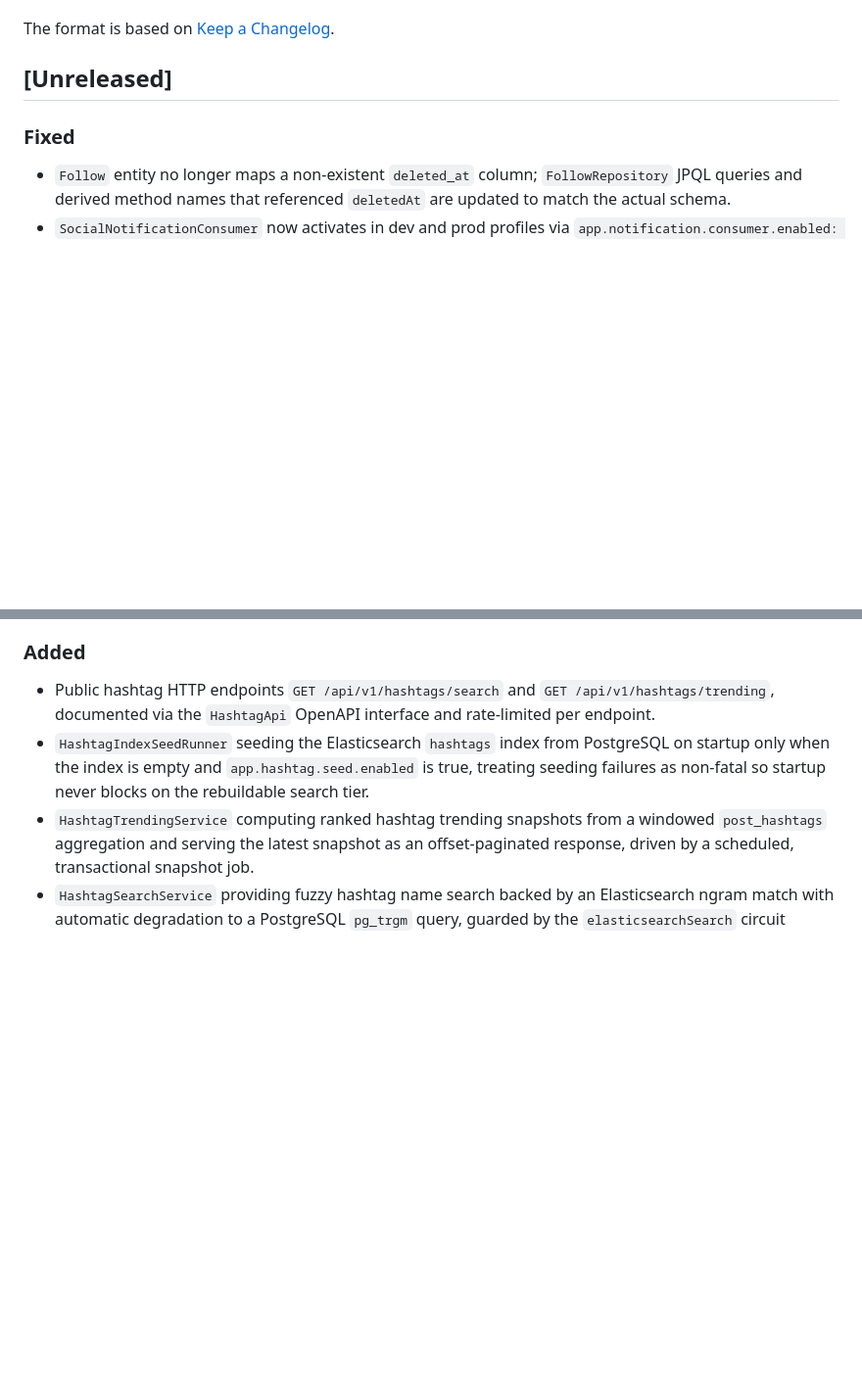
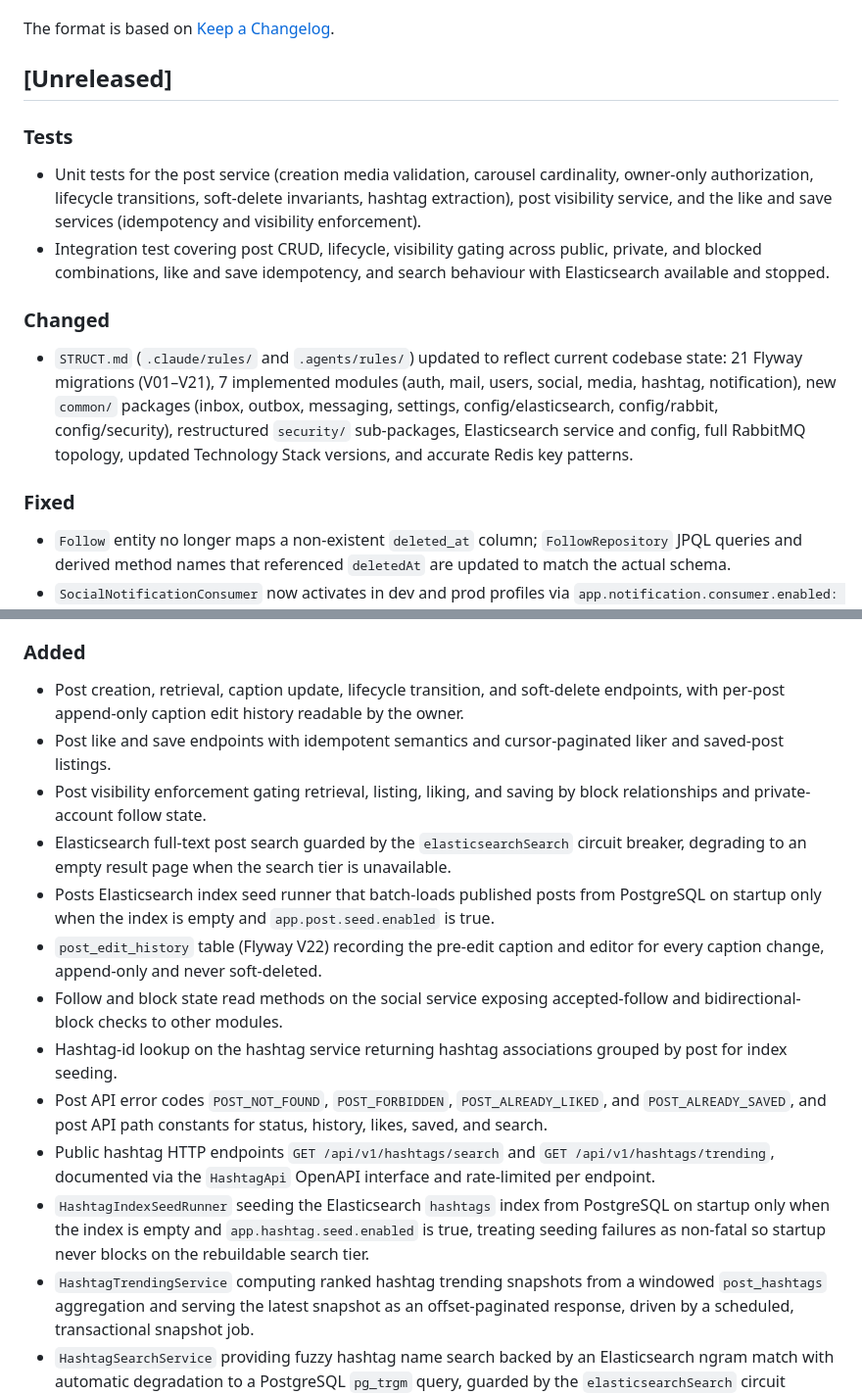
Before and after one commit to zentech-graduation/backend, a Markdown page: CHANGELOG.md, 2 parts joined by grey strips. Shown at 98% size. Drawn GitHub-style; blank space fills up the shorter version.

Commit message:
docs(post): record completed post module phase a implementation in changelog

```diff
--- a/CHANGELOG.md
+++ b/CHANGELOG.md
@@ -5,6 +5,13 @@ All notable changes to this project will be documented in this file.
 The format is based on [Keep a Changelog](https://keepachangelog.com/en/1.1.0/).
 
 ## [Unreleased]
+
+### Tests
+- Unit tests for the post service (creation media validation, carousel cardinality, owner-only authorization, lifecycle transitions, soft-delete invariants, hashtag extraction), post visibility service, and the like and save services (idempotency and visibility enforcement).
+- Integration test covering post CRUD, lifecycle, visibility gating across public, private, and blocked combinations, like and save idempotency, and search behaviour with Elasticsearch available and stopped.
+
+### Changed
+- `STRUCT.md` (`.claude/rules/` and `.agents/rules/`) updated to reflect current codebase state: 21 Flyway migrations (V01–V21), 7 implemented modules (auth, mail, users, social, media, hashtag, notification), new `common/` packages (inbox, outbox, messaging, settings, config/elasticsearch, config/rabbit, config/security), restructured `security/` sub-packages, Elasticsearch service and config, full RabbitMQ topology, updated Technology Stack versions, and accurate Redis key patterns.
 
 ### Fixed
 - `Follow` entity no longer maps a non-existent `deleted_at` column; `FollowRepository` JPQL queries and derived method names that referenced `deletedAt` are updated to match the actual schema.
@@ -19,6 +26,15 @@ The format is based on [Keep a Changelog](https://keepachangelog.com/en/1.1.0/).
 - Redis connection now authenticates correctly when `REDIS_PASSWORD` is set, resolving NOAUTH errors on startup.
 
 ### Added
+- Post creation, retrieval, caption update, lifecycle transition, and soft-delete endpoints, with per-post append-only caption edit history readable by the owner.
+- Post like and save endpoints with idempotent semantics and cursor-paginated liker and saved-post listings.
+- Post visibility enforcement gating retrieval, listing, liking, and saving by block relationships and private-account follow state.
+- Elasticsearch full-text post search guarded by the `elasticsearchSearch` circuit breaker, degrading to an empty result page when the search tier is unavailable.
+- Posts Elasticsearch index seed runner that batch-loads published posts from PostgreSQL on startup only when the index is empty and `app.post.seed.enabled` is true.
+- `post_edit_history` table (Flyway V22) recording the pre-edit caption and editor for every caption change, append-only and never soft-deleted.
+- Follow and block state read methods on the social service exposing accepted-follow and bidirectional-block checks to other modules.
+- Hashtag-id lookup on the hashtag service returning hashtag associations grouped by post for index seeding.
+- Post API error codes `POST_NOT_FOUND`, `POST_FORBIDDEN`, `POST_ALREADY_LIKED`, and `POST_ALREADY_SAVED`, and post API path constants for status, history, likes, saved, and search.
 - Public hashtag HTTP endpoints `GET /api/v1/hashtags/search` and `GET /api/v1/hashtags/trending`, documented via the `HashtagApi` OpenAPI interface and rate-limited per endpoint.
 - `HashtagIndexSeedRunner` seeding the Elasticsearch `hashtags` index from PostgreSQL on startup only when the index is empty and `app.hashtag.seed.enabled` is true, treating seeding failures as non-fatal so startup never blocks on the rebuildable search tier.
 - `HashtagTrendingService` computing ranked hashtag trending snapshots from a windowed `post_hashtags` aggregation and serving the latest snapshot as an offset-paginated response, driven by a scheduled, transactional snapshot job.
```
